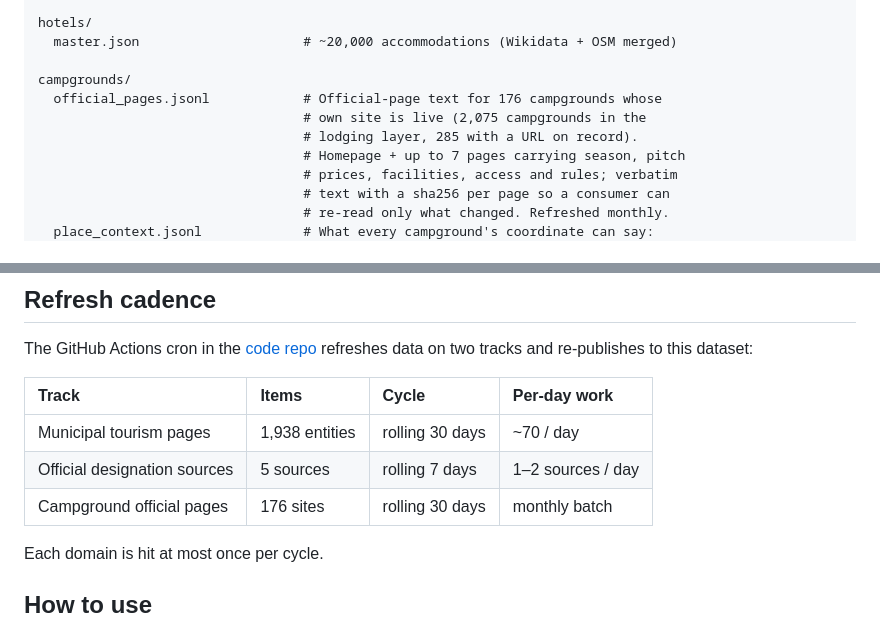
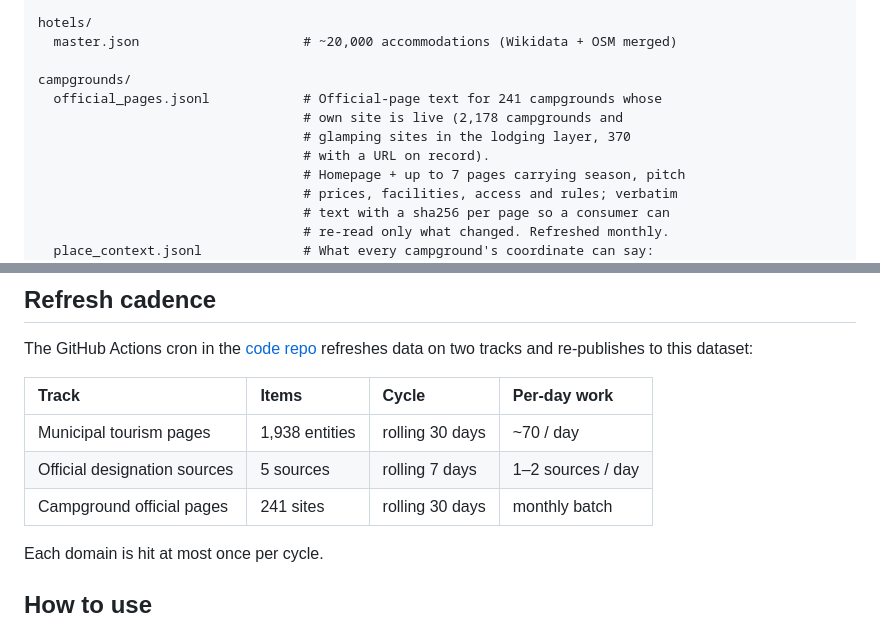
Before and after one commit to ookami0210/japan-travel-mcp, a Markdown page: scrapers/hf/dataset_card.md, 2 parts joined by grey strips. Drawn GitHub-style.

```diff
--- a/scrapers/hf/dataset_card.md
+++ b/scrapers/hf/dataset_card.md
@@ -69,9 +69,10 @@ hotels/
   master.json                     # ~20,000 accommodations (Wikidata + OSM merged)
 
 campgrounds/
-  official_pages.jsonl            # Official-page text for 176 campgrounds whose
-                                  # own site is live (2,075 campgrounds in the
-                                  # lodging layer, 285 with a URL on record).
+  official_pages.jsonl            # Official-page text for 241 campgrounds whose
+                                  # own site is live (2,178 campgrounds and
+                                  # glamping sites in the lodging layer, 370
+                                  # with a URL on record).
                                   # Homepage + up to 7 pages carrying season, pitch
                                   # prices, facilities, access and rules; verbatim
                                   # text with a sha256 per page so a consumer can
@@ -164,7 +165,7 @@ refreshes data on two tracks and re-publishes to this dataset:
 |:---|:---|:---|:---|
 | Municipal tourism pages | 1,938 entities | rolling 30 days | ~70 / day |
 | Official designation sources | 5 sources | rolling 7 days | 1–2 sources / day |
-| Campground official pages | 176 sites | rolling 30 days | monthly batch |
+| Campground official pages | 241 sites | rolling 30 days | monthly batch |
 
 Each domain is hit at most once per cycle.
 
```
Also changed, not shown: AGENTS.md (+4 -0 lines), DATA_SOURCES.md (+10 -8 lines).
